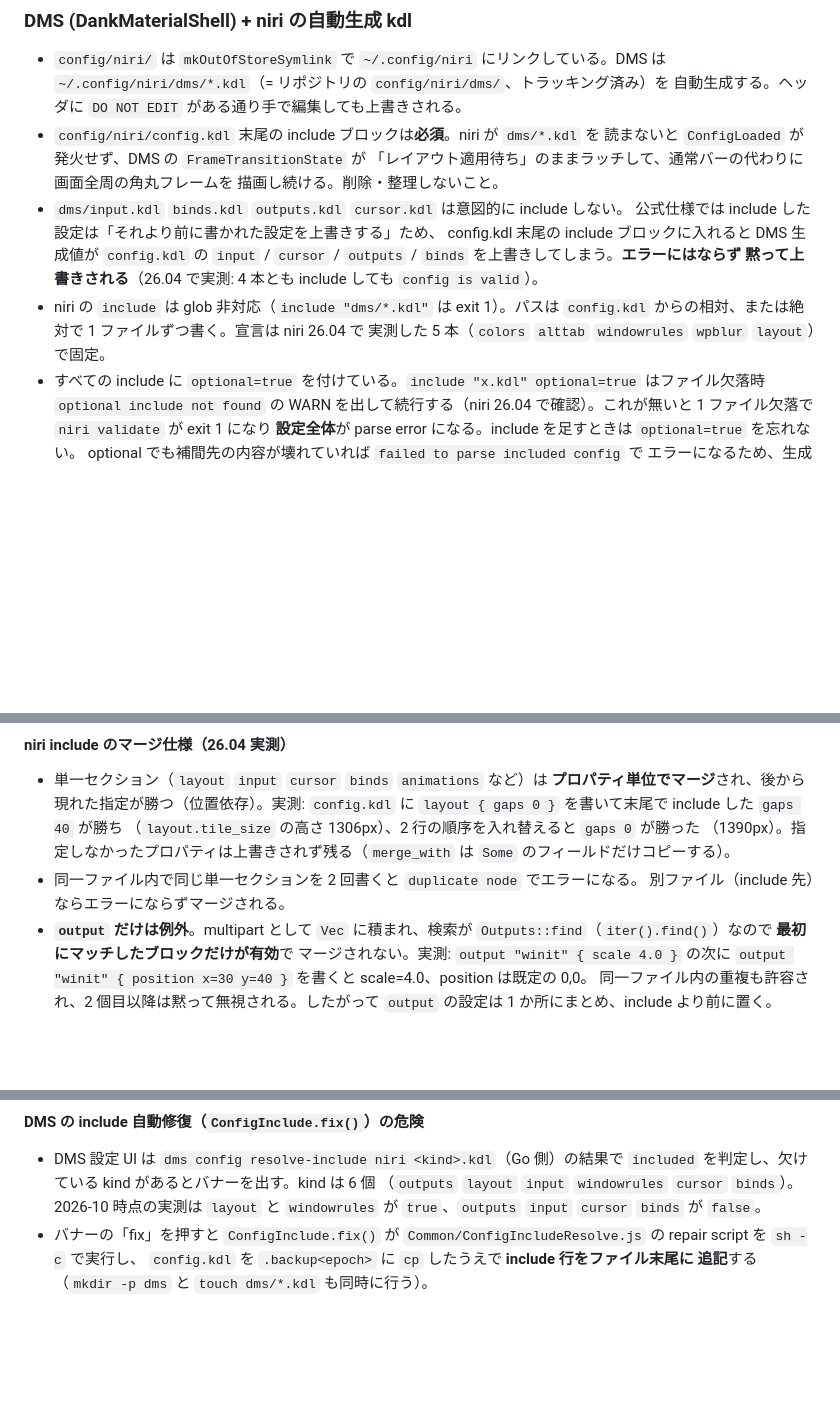
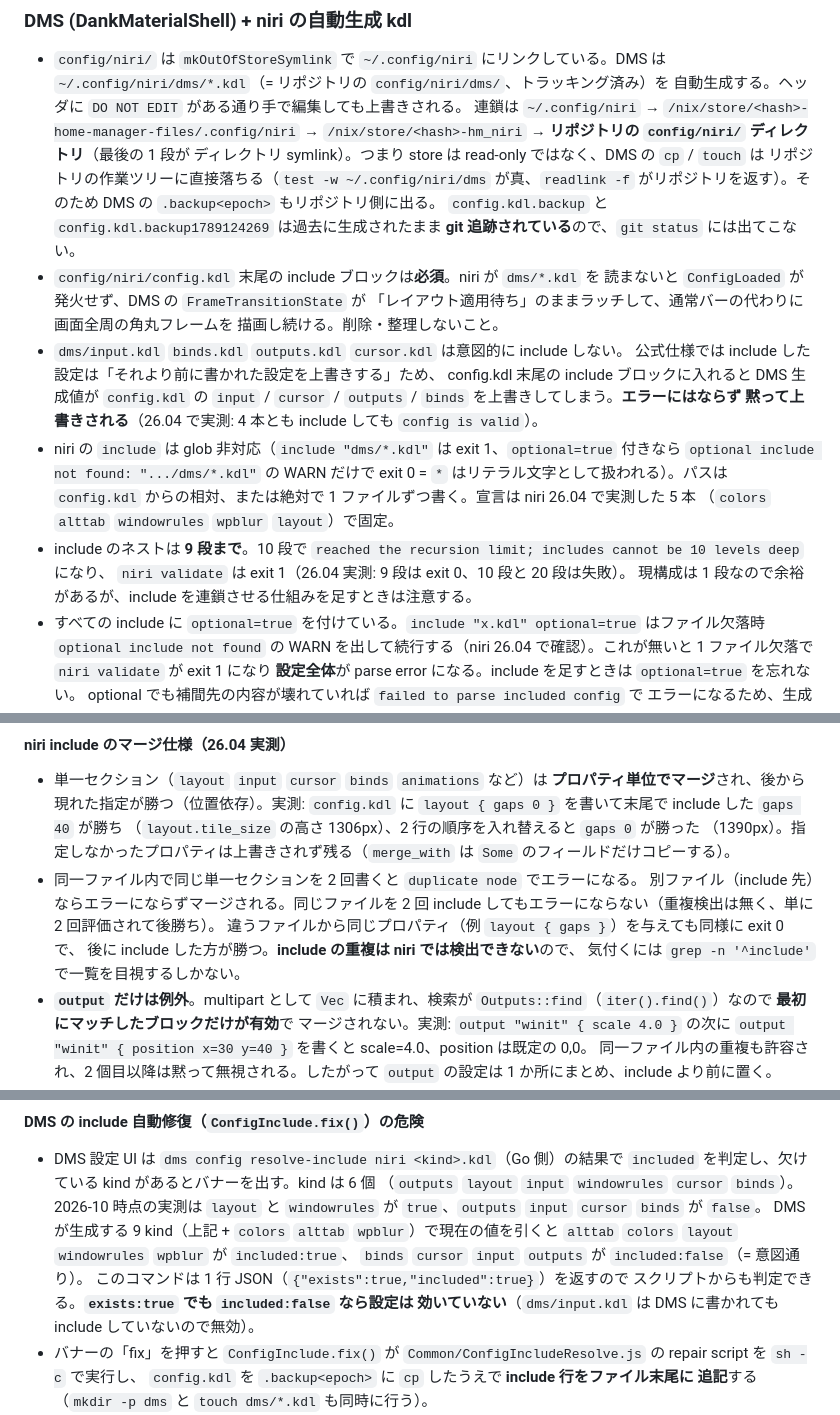
Before and after one commit to Comamoca/dotfiles, a Markdown page: AGENTS.md, 3 parts joined by grey strips. Drawn GitHub-style; blank space fills up the shorter version.

Commit message:
docs(agents): niri include の深さ上限・重複・配備 symlink 連鎖を実測反映
- include のネスト上限は 9 段（10 段で recursion limit）
- 同一ファイル二重 include と同一プロパティ衝突は exit 0 / 後勝ちで検出不能
- 自己参照 symlink は ELOOP でエラー、壊れた symlink は ENOENT で optional が効く
- ~/.config/niri は hm_niri 経由のディレクトリ symlink でリポジトリに直結し、
  DMS の backup もリポジトリへ落ちる（2 本は git 追跡済み）
- resolve-include は exists:true / included:false を取りうる
- KDL v2 の 1 行ブロック不可（検証用 fixture の書き方）

```diff
--- a/AGENTS.md
+++ b/AGENTS.md
@@ -124,6 +124,13 @@ only from the `DSH_PERMISSION_MODE` environment variable in
 - `config/niri/` は `mkOutOfStoreSymlink` で `~/.config/niri` にリンクしている。DMS は
   `~/.config/niri/dms/*.kdl`（= リポジトリの `config/niri/dms/`、トラッキング済み）を
   自動生成する。ヘッダに `DO NOT EDIT` がある通り手で編集しても上書きされる。
+  連鎖は `~/.config/niri` → `/nix/store/<hash>-home-manager-files/.config/niri` →
+  `/nix/store/<hash>-hm_niri` → **リポジトリの `config/niri/` ディレクトリ**（最後の 1 段が
+  ディレクトリ symlink）。つまり store は read-only ではなく、DMS の `cp` / `touch` は
+  リポジトリの作業ツリーに直接落ちる（`test -w ~/.config/niri/dms` が真、`readlink -f`
+  がリポジトリを返す）。そのため DMS の `.backup<epoch>` もリポジトリ側に出る。
+  `config.kdl.backup` と `config.kdl.backup1789124269` は過去に生成されたまま
+  **git 追跡されている**ので、`git status` には出てこない。
 - `config/niri/config.kdl` 末尾の include ブロックは**必須**。niri が `dms/*.kdl` を
   読まないと `ConfigLoaded` が発火せず、DMS の `FrameTransitionState` が
   「レイアウト適用待ち」のままラッチして、通常バーの代わりに画面全周の角丸フレームを
@@ -133,9 +140,15 @@ only from the `DSH_PERMISSION_MODE` environment variable in
   config.kdl 末尾の include ブロックに入れると DMS 生成値が `config.kdl` の
   `input` / `cursor` / `outputs` / `binds` を上書きしてしまう。**エラーにはならず
   黙って上書きされる**（26.04 で実測: 4 本とも include しても `config is valid`）。
-- niri の `include` は glob 非対応（`include "dms/*.kdl"` は exit 1）。パスは
-  `config.kdl` からの相対、または絶対で 1 ファイルずつ書く。宣言は niri 26.04 で
-  実測した 5 本（`colors` `alttab` `windowrules` `wpblur` `layout`）で固定。
+- niri の `include` は glob 非対応（`include "dms/*.kdl"` は exit 1、`optional=true`
+  付きなら `optional include not found: ".../dms/*.kdl"` の WARN だけで exit 0 =
+  `*` はリテラル文字として扱われる）。パスは `config.kdl` からの相対、または絶対で
+  1 ファイルずつ書く。宣言は niri 26.04 で実測した 5 本
+  （`colors` `alttab` `windowrules` `wpblur` `layout`）で固定。
+- include のネストは **9 段まで**。10 段で
+  `reached the recursion limit; includes cannot be 10 levels deep` になり、
+  `niri validate` は exit 1（26.04 実測: 9 段は exit 0、10 段と 20 段は失敗）。
+  現構成は 1 段なので余裕があるが、include を連鎖させる仕組みを足すときは注意する。
 - すべての include に `optional=true` を付けている。`include "x.kdl" optional=true`
   はファイル欠落時 `optional include not found` の WARN を出して続行する（niri
   26.04 で確認）。これが無いと 1 ファイル欠落で `niri validate` が exit 1 になり
@@ -184,7 +200,11 @@ only from the `DSH_PERMISSION_MODE` environment variable in
   （1390px）。指定しなかったプロパティは上書きされず残る（`merge_with` は `Some`
   のフィールドだけコピーする）。
 - 同一ファイル内で同じ単一セクションを 2 回書くと `duplicate node` でエラーになる。
-  別ファイル（include 先）ならエラーにならずマージされる。
+  別ファイル（include 先）ならエラーにならずマージされる。同じファイルを 2 回
+  include してもエラーにならない（重複検出は無く、単に 2 回評価されて後勝ち）。
+  違うファイルから同じプロパティ（例 `layout { gaps }`）を与えても同様に exit 0 で、
+  後に include した方が勝つ。**include の重複は niri では検出できない**ので、
+  気付くには `grep -n '^include'` で一覧を目視するしかない。
 - **`output` だけは例外**。multipart として `Vec` に積まれ、検索が
   `Outputs::find`（`iter().find()`）なので **最初にマッチしたブロックだけが有効**で
   マージされない。実測: `output "winit" { scale 4.0 }` の次に
@@ -211,6 +231,12 @@ only from the `DSH_PERMISSION_MODE` environment variable in
   `included` を判定し、欠けている kind があるとバナーを出す。kind は 6 個
   （`outputs` `layout` `input` `windowrules` `cursor` `binds`）。2026-10 時点の実測は
   `layout` と `windowrules` が `true`、`outputs` `input` `cursor` `binds` が `false`。
+  DMS が生成する 9 kind（上記 + `colors` `alttab` `wpblur`）で現在の値を引くと
+  `alttab` `colors` `layout` `windowrules` `wpblur` が `included:true`、
+  `binds` `cursor` `input` `outputs` が `included:false`（= 意図通り）。
+  このコマンドは 1 行 JSON（`{"exists":true,"included":true}`）を返すので
+  スクリプトからも判定できる。**`exists:true` でも `included:false` なら設定は
+  効いていない**（`dms/input.kdl` は DMS に書かれても include していないので無効）。
 - バナーの「fix」を押すと `ConfigInclude.fix()` が
   `Common/ConfigIncludeResolve.js` の repair script を `sh -c` で実行し、
   `config.kdl` を `.backup<epoch>` に `cp` したうえで **include 行をファイル末尾に
```
Also changed, not shown: other parts of AGENTS.md (+7 -0 lines).
